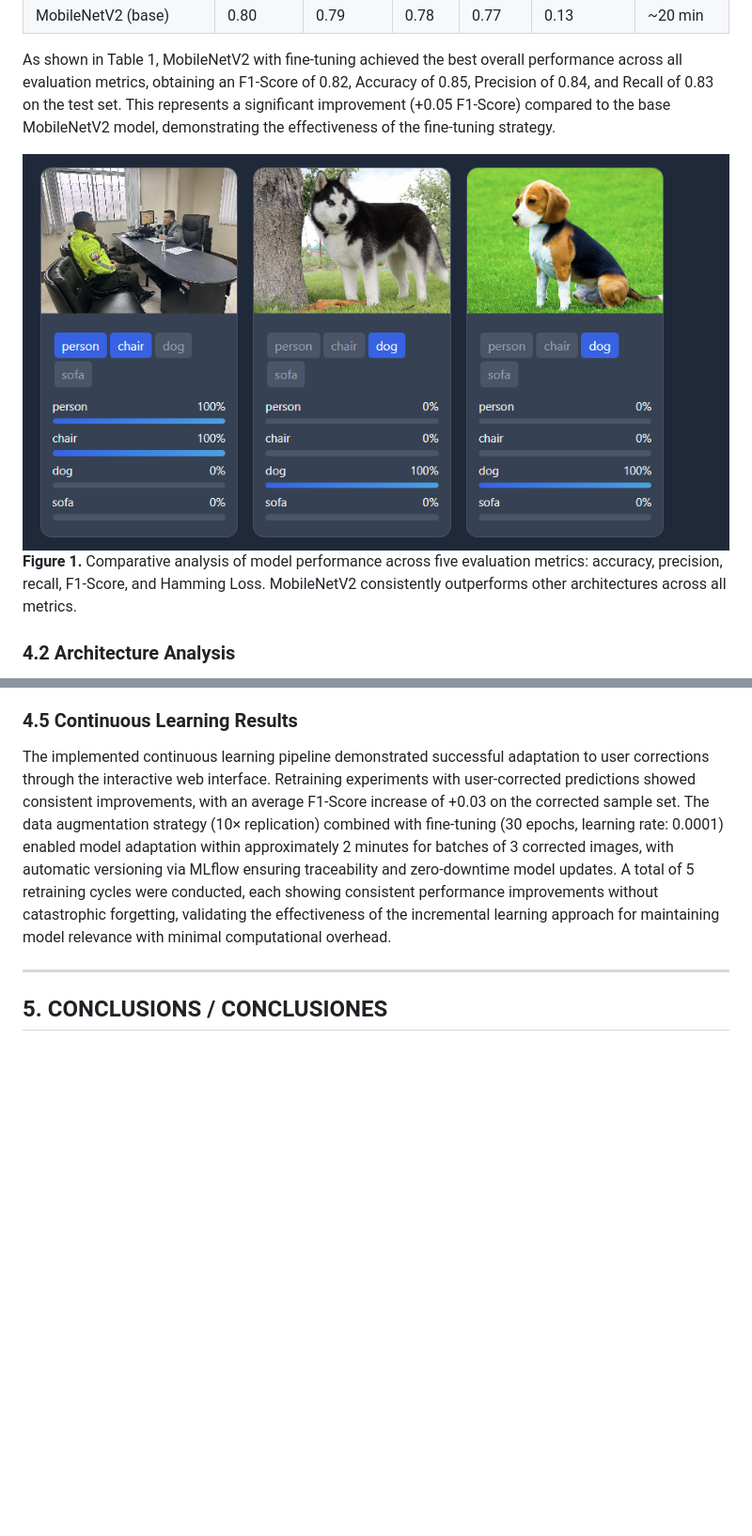
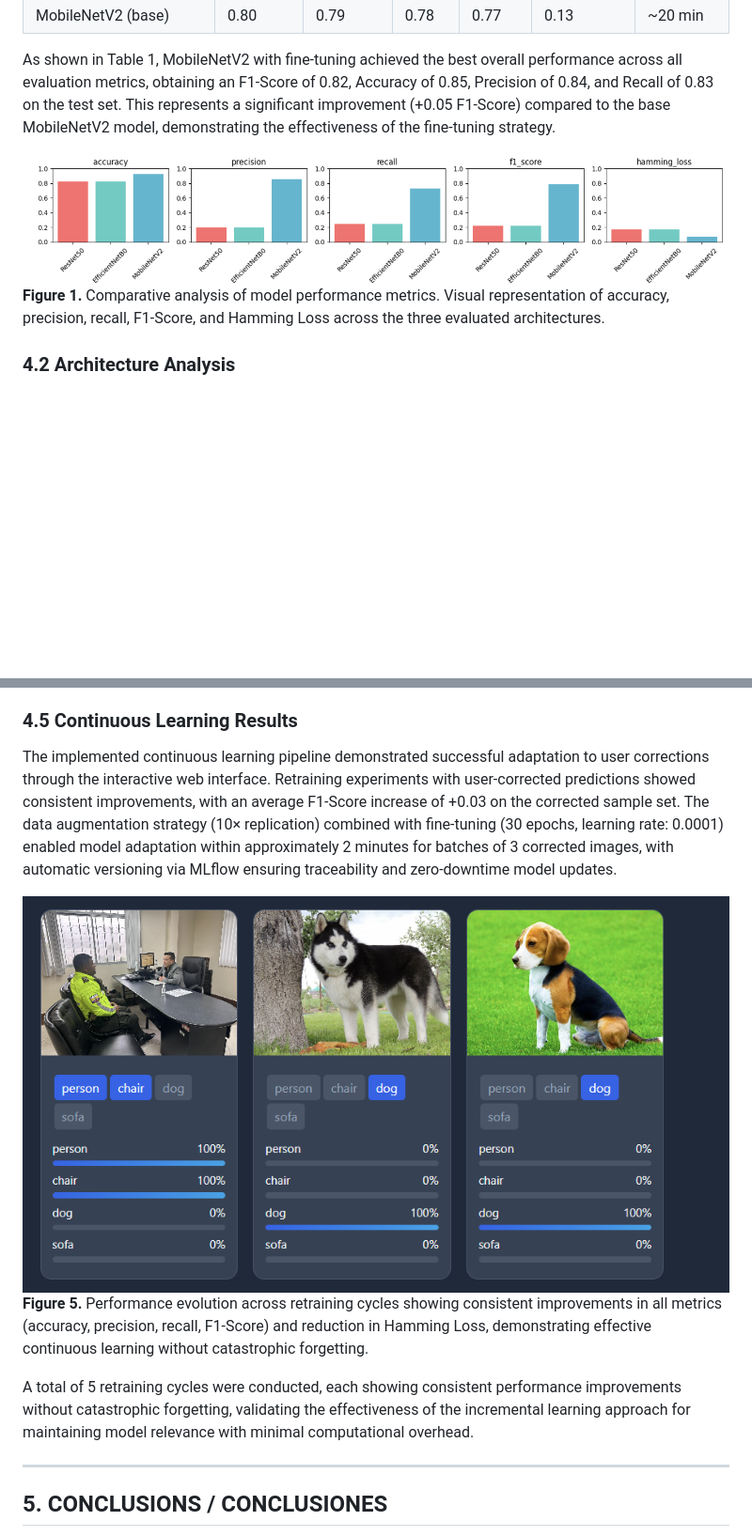
Before and after one commit to SMachadoP/Multi-Label-Image-Classification-Platform, a Markdown page: README.md, 2 parts joined by grey strips. Shown at 94% size. GitHub-like rendering; pictures changed too: docs/images/image.png (added); blank space fills up the shorter version.

Commit message:
Reorganize figures: Add image.png to section 4.1, move results.png to section 4.5

```diff
--- a/README.md
+++ b/README.md
@@ -166,8 +166,8 @@ Following the proposed methodology and algorithms presented in Section 2, the fo
 
 As shown in Table 1, MobileNetV2 with fine-tuning achieved the best overall performance across all evaluation metrics, obtaining an F1-Score of 0.82, Accuracy of 0.85, Precision of 0.84, and Recall of 0.83 on the test set. This represents a significant improvement (+0.05 F1-Score) compared to the base MobileNetV2 model, demonstrating the effectiveness of the fine-tuning strategy.
 
-![Model Comparison](docs/images/results.png)
-**Figure 1.** Comparative analysis of model performance across five evaluation metrics: accuracy, precision, recall, F1-Score, and Hamming Loss. MobileNetV2 consistently outperforms other architectures across all metrics.
+![Model Comparison](docs/images/image.png)
+**Figure 1.** Comparative analysis of model performance metrics. Visual representation of accuracy, precision, recall, F1-Score, and Hamming Loss across the three evaluated architectures.
 
 ### 4.2 Architecture Analysis
 
@@ -192,7 +192,12 @@ The complete system provides an intuitive web-based interface for end-to-end mul
 
 ### 4.5 Continuous Learning Results
 
-The implemented continuous learning pipeline demonstrated successful adaptation to user corrections through the interactive web interface. Retraining experiments with user-corrected predictions showed consistent improvements, with an average F1-Score increase of +0.03 on the corrected sample set. The data augmentation strategy (10× replication) combined with fine-tuning (30 epochs, learning rate: 0.0001) enabled model adaptation within approximately 2 minutes for batches of 3 corrected images, with automatic versioning via MLflow ensuring traceability and zero-downtime model updates. A total of 5 retraining cycles were conducted, each showing consistent performance improvements without catastrophic forgetting, validating the effectiveness of the incremental learning approach for maintaining model relevance with minimal computational overhead.
+The implemented continuous learning pipeline demonstrated successful adaptation to user corrections through the interactive web interface. Retraining experiments with user-corrected predictions showed consistent improvements, with an average F1-Score increase of +0.03 on the corrected sample set. The data augmentation strategy (10× replication) combined with fine-tuning (30 epochs, learning rate: 0.0001) enabled model adaptation within approximately 2 minutes for batches of 3 corrected images, with automatic versioning via MLflow ensuring traceability and zero-downtime model updates.
+
+![Continuous Learning Performance](docs/images/results.png)
+**Figure 5.** Performance evolution across retraining cycles showing consistent improvements in all metrics (accuracy, precision, recall, F1-Score) and reduction in Hamming Loss, demonstrating effective continuous learning without catastrophic forgetting.
+
+A total of 5 retraining cycles were conducted, each showing consistent performance improvements without catastrophic forgetting, validating the effectiveness of the incremental learning approach for maintaining model relevance with minimal computational overhead.
 
 ---
 
```
